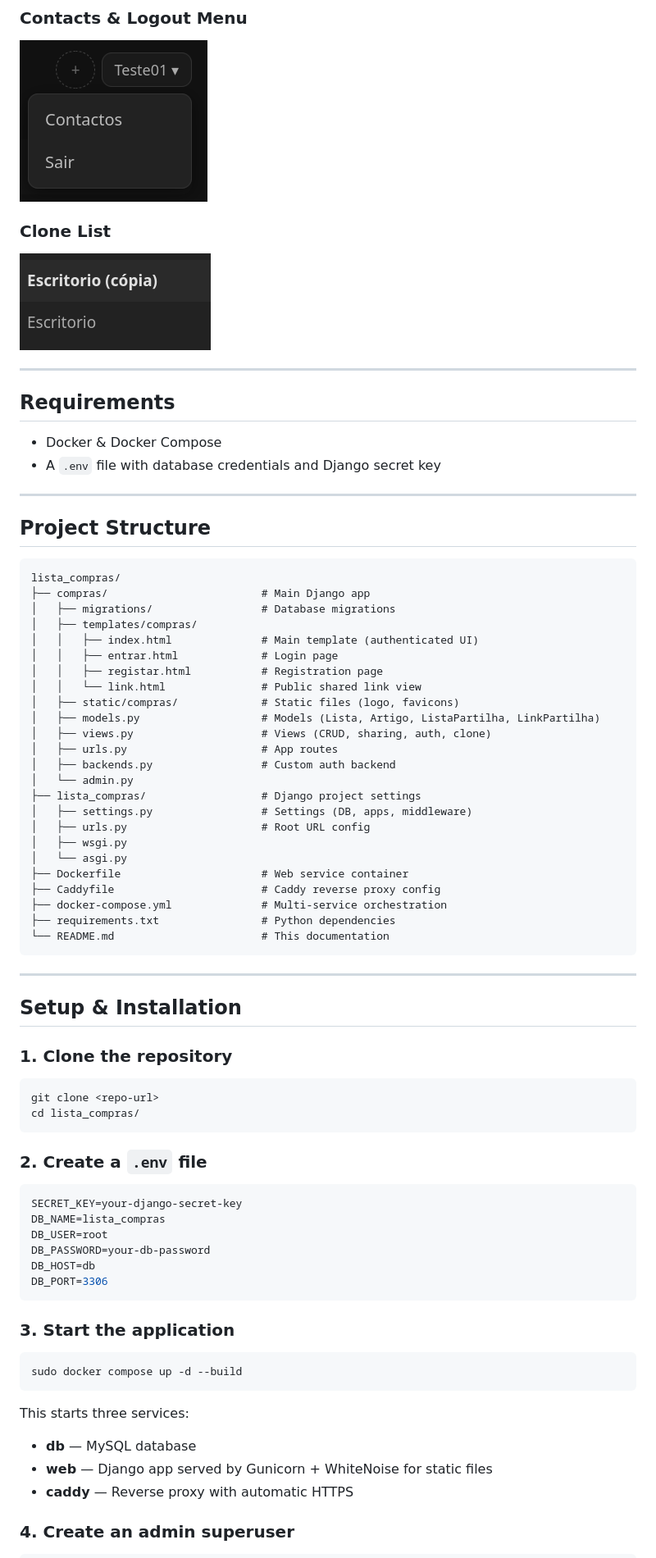
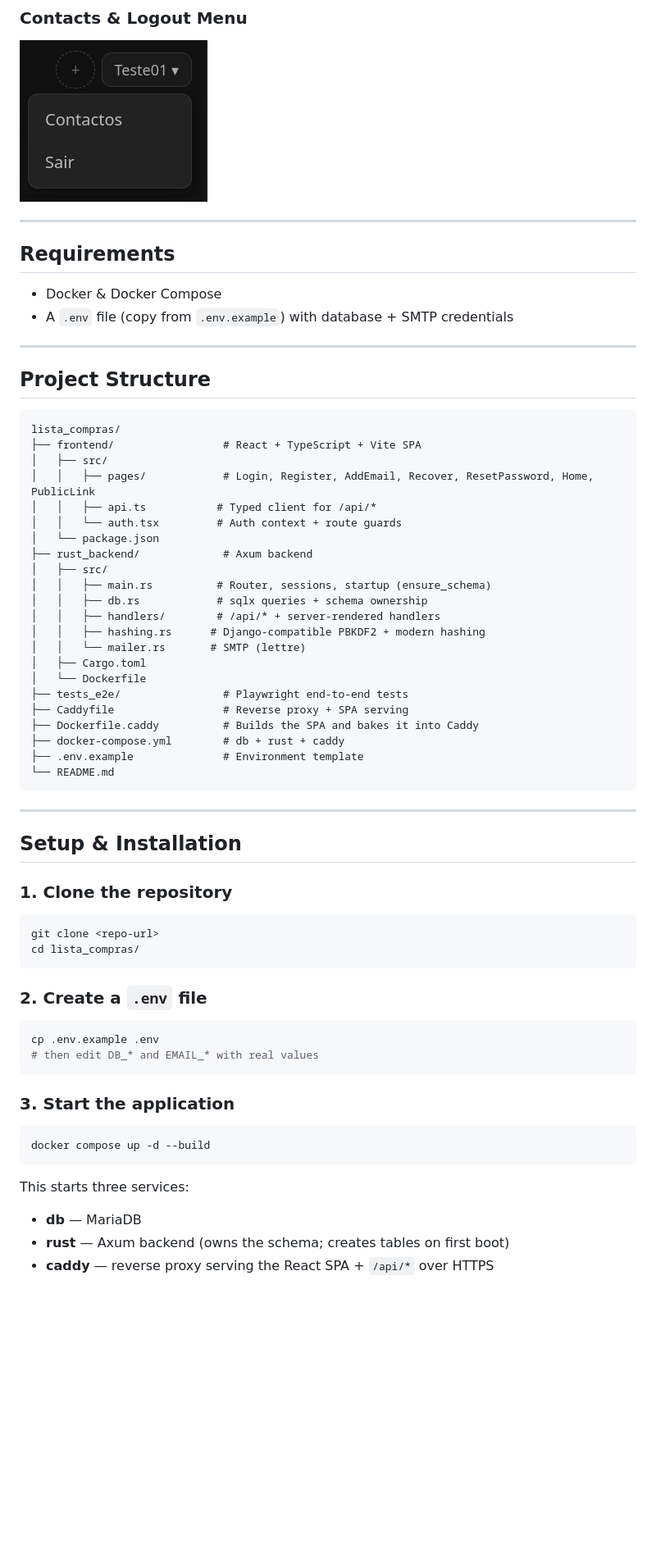
Before and after one commit to A-Silva22/Lista_compras, a Markdown page: README.md, the part around one of its changes. Shown at 82% size. Rendered like a GitHub page; blank space fills up the shorter version.

````diff
--- a/README.md
+++ b/README.md
@@ -72,15 +98,12 @@ A collaborative shopping list web application built with **Django** and **MySQL*
 ### Contacts & Logout Menu
 ![Contacts Logout](images_site_ListaIsto/10_opçoes_contacto_logout.png)
 
-### Clone List
-![Clone List](images_site_ListaIsto/13_clonar_lista.png)
-
 ---
 
 ## Requirements
 
 - Docker & Docker Compose
-- A `.env` file with database credentials and Django secret key
+- A `.env` file (copy from `.env.example`) with database + SMTP credentials
 
 ---
 
@@ -88,29 +111,27 @@ A collaborative shopping list web application built with **Django** and **MySQL*
 
 ```
 lista_compras/
-├── compras/                        # Main Django app
-│   ├── migrations/                 # Database migrations
-│   ├── templates/compras/
-│   │   ├── index.html              # Main template (authenticated UI)
-│   │   ├── entrar.html             # Login page
-│   │   ├── registar.html           # Registration page
-│   │   └── link.html               # Public shared link view
-│   ├── static/compras/             # Static files (logo, favicons)
-│   ├── models.py                   # Models (Lista, Artigo, ListaPartilha, LinkPartilha)
-│   ├── views.py                    # Views (CRUD, sharing, auth, clone)
-│   ├── urls.py                     # App routes
-│   ├── backends.py                 # Custom auth backend
-│   └── admin.py
-├── lista_compras/                  # Django project settings
-│   ├── settings.py                 # Settings (DB, apps, middleware)
-│   ├── urls.py                     # Root URL config
-│   ├── wsgi.py
-│   └── asgi.py
-├── Dockerfile                      # Web service container
-├── Caddyfile                       # Caddy reverse proxy config
-├── docker-compose.yml              # Multi-service orchestration
-├── requirements.txt                # Python dependencies
-└── README.md                       # This documentation
+├── frontend/                 # React + TypeScript + Vite SPA
+│   ├── src/
+│   │   ├── pages/            # Login, Register, AddEmail, Recover, ResetPassword, Home, PublicLink
+│   │   ├── api.ts           # Typed client for /api/*
+│   │   └── auth.tsx         # Auth context + route guards
+│   └── package.json
+├── rust_backend/             # Axum backend
+│   ├── src/
+│   │   ├── main.rs          # Router, sessions, startup (ensure_schema)
+│   │   ├── db.rs            # sqlx queries + schema ownership
+│   │   ├── handlers/        # /api/* + server-rendered handlers
+│   │   ├── hashing.rs      # Django-compatible PBKDF2 + modern hashing
+│   │   └── mailer.rs       # SMTP (lettre)
+│   ├── Cargo.toml
+│   └── Dockerfile
+├── tests_e2e/                # Playwright end-to-end tests
+├── Caddyfile                 # Reverse proxy + SPA serving
+├── Dockerfile.caddy          # Builds the SPA and bakes it into Caddy
+├── docker-compose.yml        # db + rust + caddy
+├── .env.example              # Environment template
+└── README.md
 ```
 
 ---
@@ -126,25 +147,20 @@ cd lista_compras/
 
 ### 2. Create a `.env` file
 
-```env
-SECRET_KEY=your-django-secret-key
-DB_NAME=lista_compras
-DB_USER=root
-DB_PASSWORD=your-db-password
-DB_HOST=db
-DB_PORT=3306
+```bash
+cp .env.example .env
+# then edit DB_* and EMAIL_* with real values
 ```
 
 ### 3. Start the application
 
 ```bash
-sudo docker compose up -d --build
+docker compose up -d --build
 ```
 
 This starts three services:
-- **db** — MySQL database
-- **web** — Django app served by Gunicorn + WhiteNoise for static files
-- **caddy** — Reverse proxy with automatic HTTPS
 
-### 4. Create an admin superuser
+- **db** — MariaDB
+- **rust** — Axum backend (owns the schema; creates tables on first boot)
+- **caddy** — reverse proxy serving the React SPA + `/api/*` over HTTPS
 
````
Also changed, not shown: other parts of README.md (+99 -102 lines).
